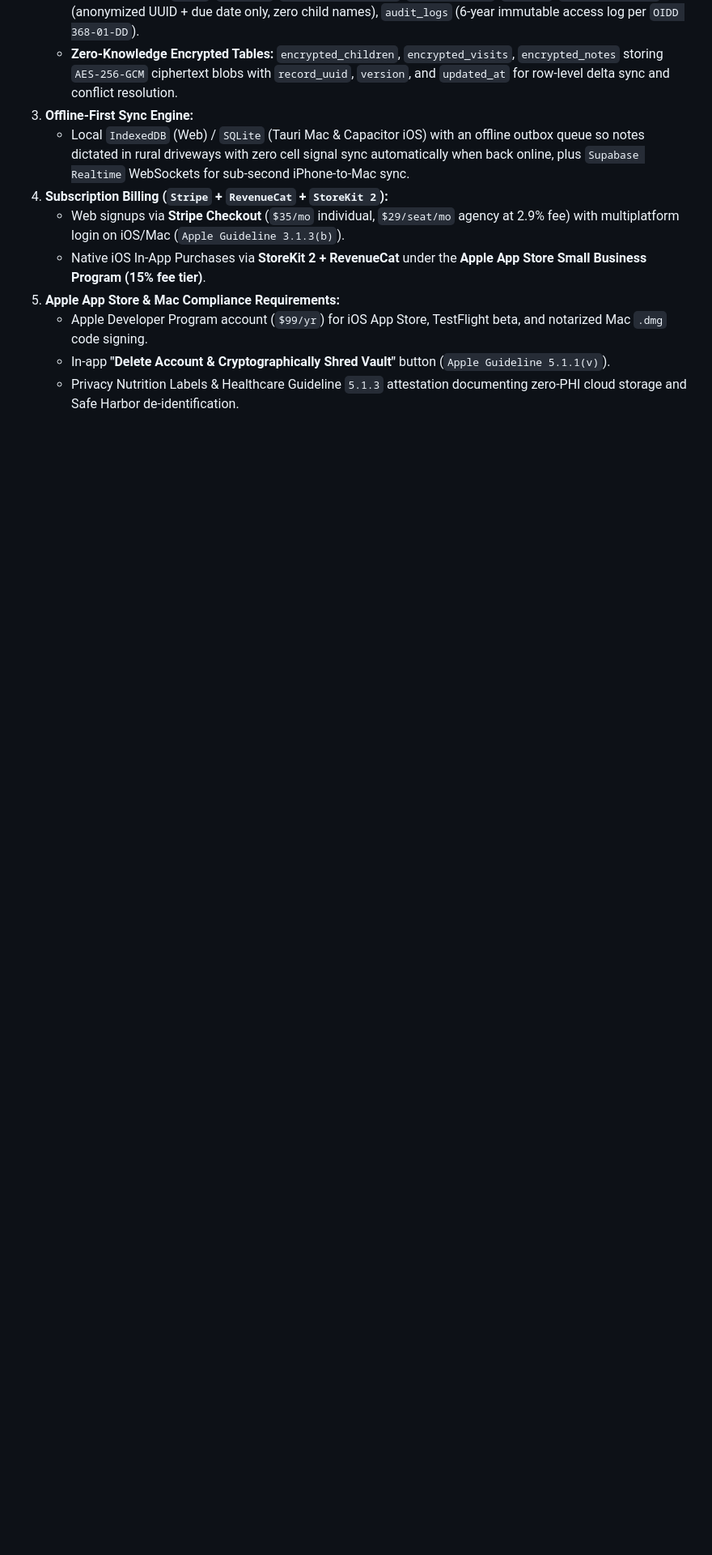
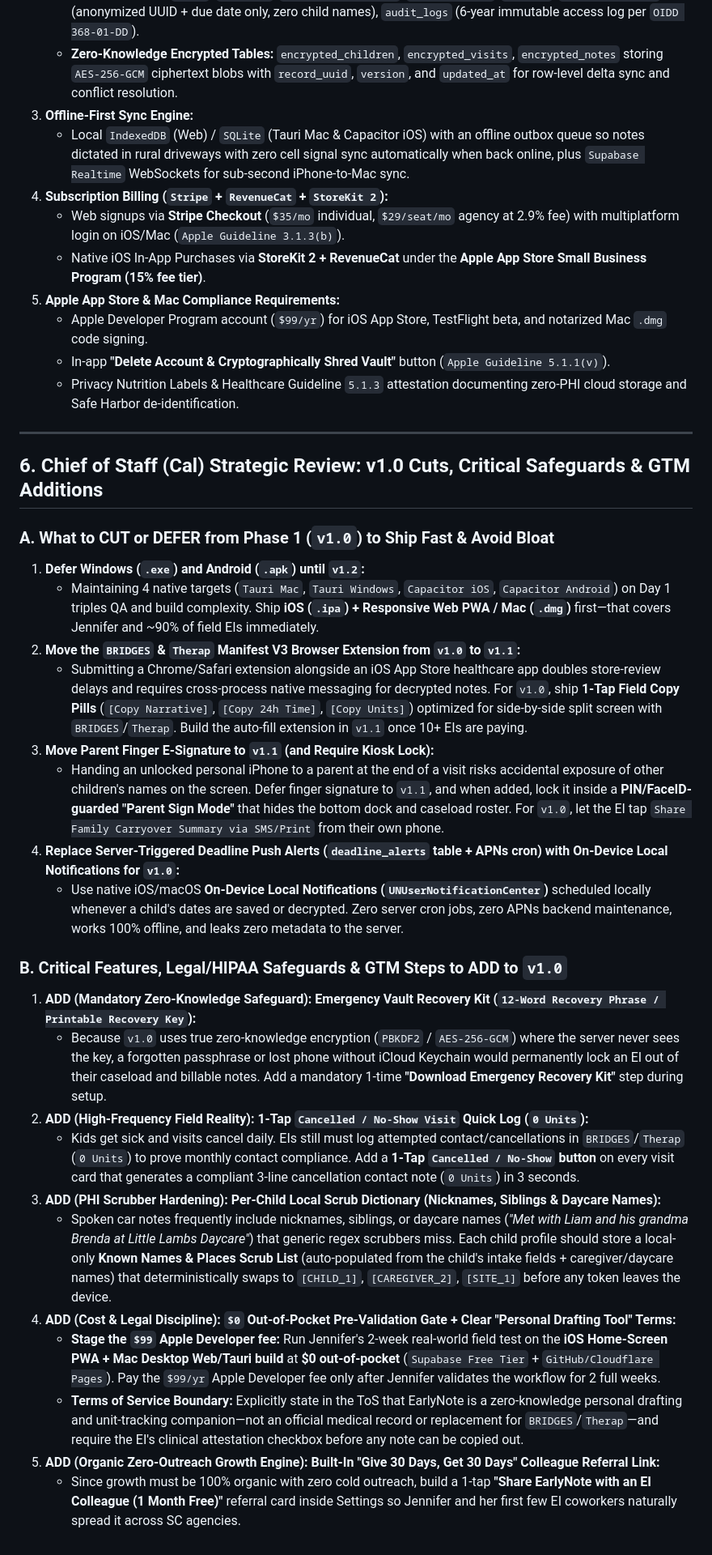
Before and after one commit to anselmcmakin/earlynote, a Markdown page: EARLYNOTE_GROK_MASTER_HANDOFF.md, the part around the change. Shown at 81% size. GitHub-like rendering; blank space fills up the shorter version.

Commit message:
Fold Cal Chief of Staff v1.0 review into Master Handoff

```diff
--- a/EARLYNOTE_GROK_MASTER_HANDOFF.md
+++ b/EARLYNOTE_GROK_MASTER_HANDOFF.md
@@ -112,3 +112,30 @@
    - Apple Developer Program account (`$99/yr`) for iOS App Store, TestFlight beta, and notarized Mac `.dmg` code signing.
    - In-app **"Delete Account & Cryptographically Shred Vault"** button (`Apple Guideline 5.1.1(v)`).
    - Privacy Nutrition Labels & Healthcare Guideline `5.1.3` attestation documenting zero-PHI cloud storage and Safe Harbor de-identification.
+
+---
+
+## 6. Chief of Staff (Cal) Strategic Review: v1.0 Cuts, Critical Safeguards & GTM Additions
+
+### A. What to CUT or DEFER from Phase 1 (`v1.0`) to Ship Fast & Avoid Bloat
+1. **Defer Windows (`.exe`) and Android (`.apk`) until `v1.2`:**
+   - Maintaining 4 native targets (`Tauri Mac`, `Tauri Windows`, `Capacitor iOS`, `Capacitor Android`) on Day 1 triples QA and build complexity. Ship **iOS (`.ipa`) + Responsive Web PWA / Mac (`.dmg`)** first—that covers Jennifer and ~90% of field EIs immediately.
+2. **Move the `BRIDGES` & `Therap` Manifest V3 Browser Extension from `v1.0` to `v1.1`:**
+   - Submitting a Chrome/Safari extension alongside an iOS App Store healthcare app doubles store-review delays and requires cross-process native messaging for decrypted notes. For `v1.0`, ship **1-Tap Field Copy Pills** (`[Copy Narrative]`, `[Copy 24h Time]`, `[Copy Units]`) optimized for side-by-side split screen with `BRIDGES`/`Therap`. Build the auto-fill extension in `v1.1` once 10+ EIs are paying.
+3. **Move Parent Finger E-Signature to `v1.1` (and Require Kiosk Lock):**
+   - Handing an unlocked personal iPhone to a parent at the end of a visit risks accidental exposure of other children's names on the screen. Defer finger signature to `v1.1`, and when added, lock it inside a **PIN/FaceID-guarded "Parent Sign Mode"** that hides the bottom dock and caseload roster. For `v1.0`, let the EI tap `Share Family Carryover Summary via SMS/Print` from their own phone.
+4. **Replace Server-Triggered Deadline Push Alerts (`deadline_alerts` table + APNs cron) with On-Device Local Notifications for `v1.0`:**
+   - Use native iOS/macOS **On-Device Local Notifications (`UNUserNotificationCenter`)** scheduled locally whenever a child's dates are saved or decrypted. Zero server cron jobs, zero APNs backend maintenance, works 100% offline, and leaks zero metadata to the server.
+
+### B. Critical Features, Legal/HIPAA Safeguards & GTM Steps to ADD to `v1.0`
+1. **ADD (Mandatory Zero-Knowledge Safeguard): Emergency Vault Recovery Kit (`12-Word Recovery Phrase / Printable Recovery Key`):**
+   - Because `v1.0` uses true zero-knowledge encryption (`PBKDF2` / `AES-256-GCM`) where the server never sees the key, a forgotten passphrase or lost phone without iCloud Keychain would permanently lock an EI out of their caseload and billable notes. Add a mandatory 1-time **"Download Emergency Recovery Kit"** step during setup.
+2. **ADD (High-Frequency Field Reality): 1-Tap `Cancelled / No-Show Visit` Quick Log (`0 Units`):**
+   - Kids get sick and visits cancel daily. EIs still must log attempted contact/cancellations in `BRIDGES`/`Therap` (`0 Units`) to prove monthly contact compliance. Add a **1-Tap `Cancelled / No-Show` button** on every visit card that generates a compliant 3-line cancellation contact note (`0 Units`) in 3 seconds.
+3. **ADD (PHI Scrubber Hardening): Per-Child Local Scrub Dictionary (Nicknames, Siblings & Daycare Names):**
+   - Spoken car notes frequently include nicknames, siblings, or daycare names (*"Met with Liam and his grandma Brenda at Little Lambs Daycare"*) that generic regex scrubbers miss. Each child profile should store a local-only **Known Names & Places Scrub List** (auto-populated from the child's intake fields + caregiver/daycare names) that deterministically swaps to `[CHILD_1]`, `[CAREGIVER_2]`, `[SITE_1]` before any token leaves the device.
+4. **ADD (Cost & Legal Discipline): `$0` Out-of-Pocket Pre-Validation Gate + Clear "Personal Drafting Tool" Terms:**
+   - **Stage the `$99` Apple Developer fee:** Run Jennifer's 2-week real-world field test on the **iOS Home-Screen PWA + Mac Desktop Web/Tauri build** at **$0 out-of-pocket** (`Supabase Free Tier` + `GitHub/Cloudflare Pages`). Pay the `$99/yr` Apple Developer fee only after Jennifer validates the workflow for 2 full weeks.
+   - **Terms of Service Boundary:** Explicitly state in the ToS that EarlyNote is a zero-knowledge personal drafting and unit-tracking companion—not an official medical record or replacement for `BRIDGES`/`Therap`—and require the EI's clinical attestation checkbox before any note can be copied out.
+5. **ADD (Organic Zero-Outreach Growth Engine): Built-In "Give 30 Days, Get 30 Days" Colleague Referral Link:**
+   - Since growth must be 100% organic with zero cold outreach, build a 1-tap **"Share EarlyNote with an EI Colleague (1 Month Free)"** referral card inside Settings so Jennifer and her first few EI coworkers naturally spread it across SC agencies.
```
